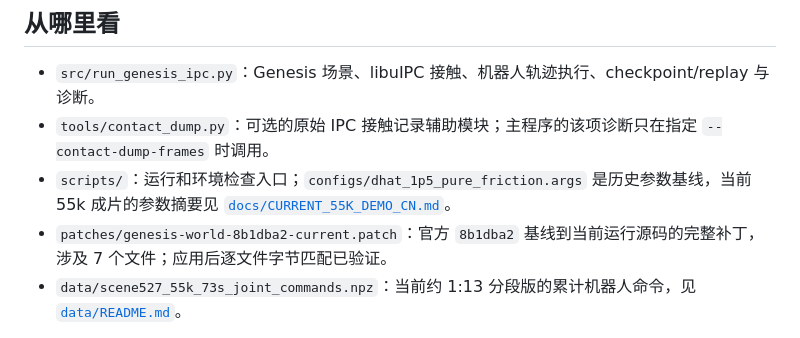
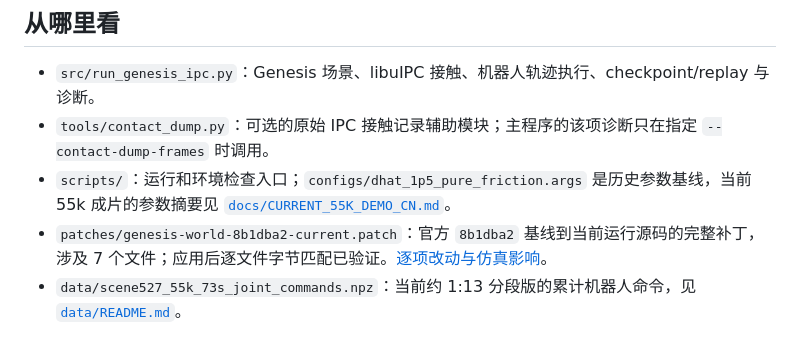
Before and after one commit to happy1041/genesis-ipc-shirt-demo, a Markdown page: README.md, the part around the change. Drawn GitHub-style.

Commit message:
Explain Genesis patch changes and simulation effects

```diff
--- a/README.md
+++ b/README.md
@@ -7,7 +7,7 @@
 - `src/run_genesis_ipc.py`：Genesis 场景、libuIPC 接触、机器人轨迹执行、checkpoint/replay 与诊断。
 - `tools/contact_dump.py`：可选的原始 IPC 接触记录辅助模块；主程序的该项诊断只在指定 `--contact-dump-frames` 时调用。
 - `scripts/`：运行和环境检查入口；`configs/dhat_1p5_pure_friction.args` 是历史参数基线，当前 55k 成片的参数摘要见 [`docs/CURRENT_55K_DEMO_CN.md`](docs/CURRENT_55K_DEMO_CN.md)。
-- `patches/genesis-world-8b1dba2-current.patch`：官方 `8b1dba2` 基线到当前运行源码的完整补丁，涉及 7 个文件；应用后逐文件字节匹配已验证。
+- `patches/genesis-world-8b1dba2-current.patch`：官方 `8b1dba2` 基线到当前运行源码的完整补丁，涉及 7 个文件；应用后逐文件字节匹配已验证。[逐项改动与仿真影响](docs/GENESIS_PATCH_CHANGES_CN.md)。
 - `data/scene527_55k_73s_joint_commands.npz`：当前约 1:13 分段版的累计机器人命令，见 [`data/README.md`](data/README.md)。
 
 这里的“代码”主要是 `src/` 与 `tools/assets/` 下的 Python 文件，以及 `scripts/` 下负责启动、准备资产和检查环境的 Shell 脚本。`configs/*.args` 是参数文本；`requirements/` 是依赖版本记录；`patches/*.patch` 是对外部 Genesis 源码的修改，不是独立程序。`data/*.npz` 是逐帧机器人命令数据，不是代码，也不包含衣服的运动状态。
```
Also changed, not shown: docs/DEVELOPMENT_CN.md (+1 -0 lines), docs/GENESIS_PATCH_CHANGES_CN.md (added, +82 -0 lines).
